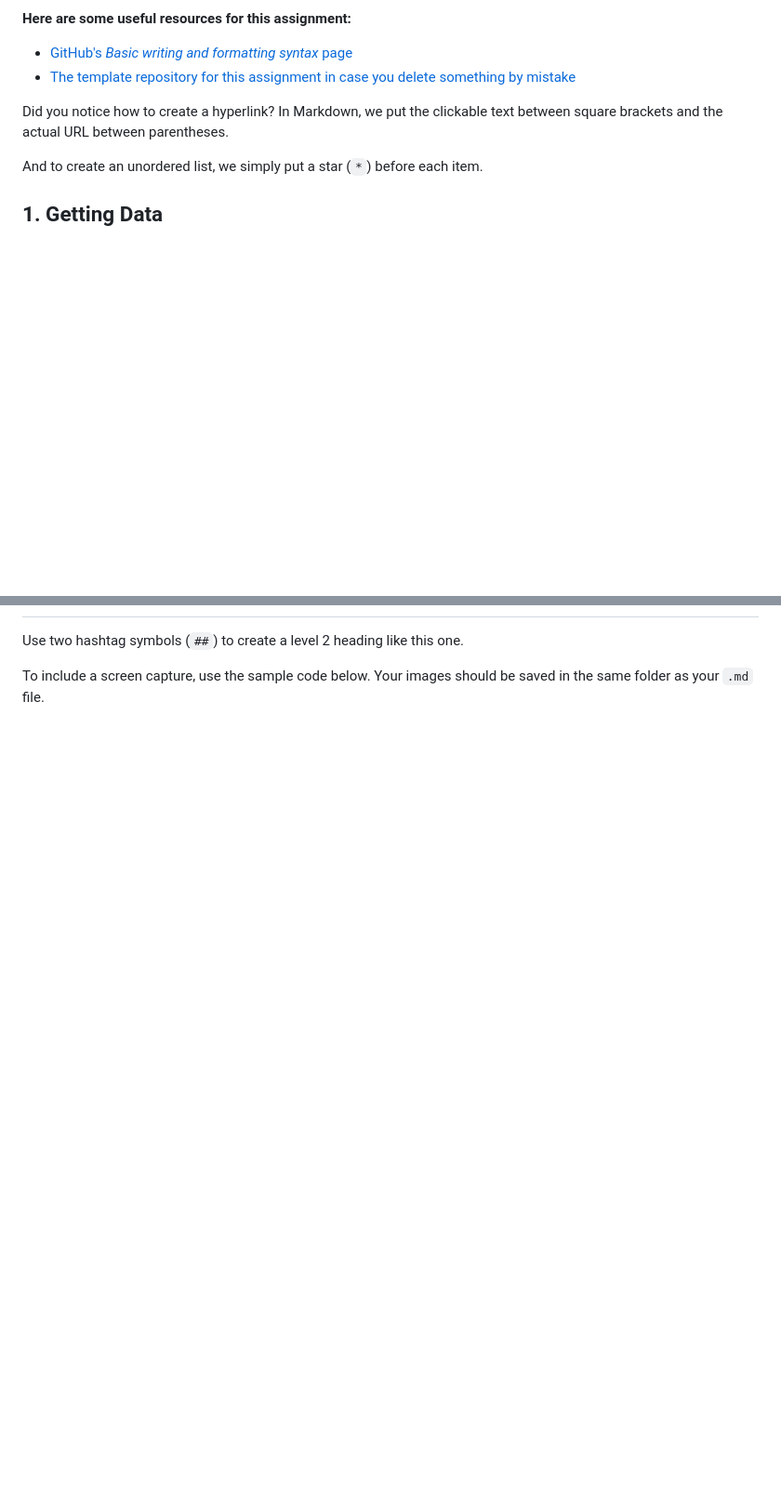
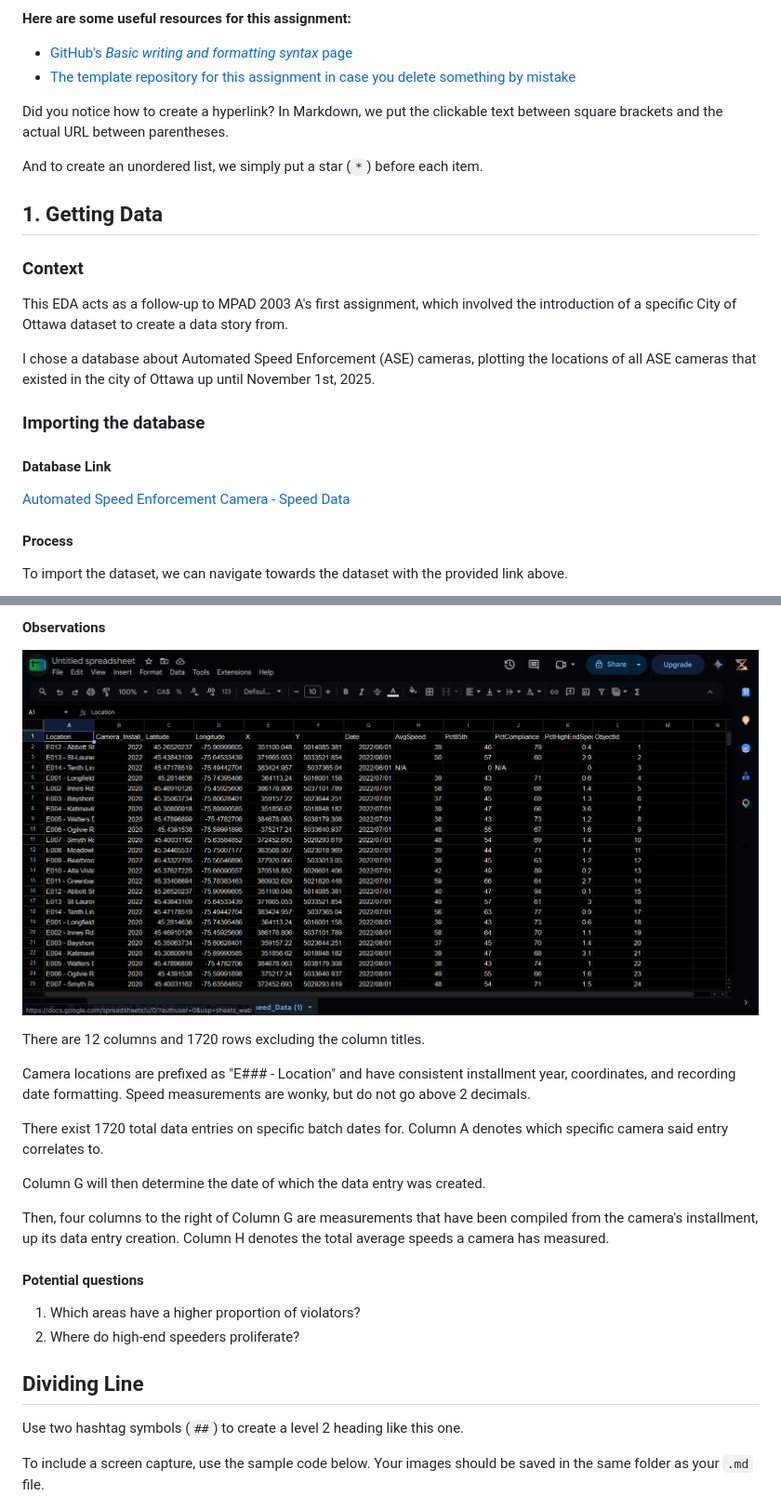
Before and after one commit to Saiyons/mpad_2003_deliverable_2, a Markdown page: mok_mpad_2003_deliverable_2.md, 2 parts joined by grey strips. Shown at 93% size. Drawn GitHub-style; pictures changed too: initialImport.png (added); blank space fills up the shorter version.

Commit message:
"1. Getting Data" Basic completion - Data import and summary

```diff
--- a/mok_mpad_2003_deliverable_2.md
+++ b/mok_mpad_2003_deliverable_2.md
@@ -25,3 +25,18 @@ Did you notice how to create a hyperlink? In Markdown, we put the clickable text
 And to create an unordered list, we simply put a star (`*`) before each item.
 
 ## 1. Getting Data
+
+### Context
+This EDA acts as a follow-up to MPAD 2003 A's first assignment, which involved the introduction of a specific City of Ottawa dataset to create a data story from.
+
+I chose a database about Automated Speed Enforcement (ASE) cameras, plotting the locations of all ASE cameras that existed in the city of Ottawa up until November 1st, 2025.
+
+### Importing the database
+
+#### Database Link
+[Automated Speed Enforcement Camera - Speed Data](https://open.ottawa.ca/datasets/432723dbabc64909a075956eccd4ee03_0/explore?location=45.277107%2C-75.756363%2C5)
+
+#### Process
+
+To import the dataset, we can navigate towards the dataset with the provided link above.
+
@@ -28,3 +57,24 @@ And to create an unordered list, we simply put a star (`*`) before each item.
+#### Observations
+![](initialImport.png)
+
+There are 12 columns and 1720 rows excluding the column titles.
+
+Camera locations are prefixed as "E### - Location" and have consistent installment year, coordinates, and recording date formatting. Speed measurements are wonky, but do not go above 2 decimals.
+
+There exist 1720 total data entries on specific batch dates for. Column A denotes which specific camera said entry correlates to.
+
+Column G will then determine the date of which the data entry was created.
+
+Then, four columns to the right of Column G are measurements that have been compiled from the camera's installment, up its data entry creation. Column H denotes the total average speeds a camera has measured.
+
+#### Potential questions
+
+1. Which areas have a higher proportion of violators?
+2. Where do high-end speeders proliferate?
+
+
+## Dividing Line
+
 
 Use two hashtag symbols (`##`) to create a level 2 heading like this one.
 
```
Also changed, not shown: other parts of mok_mpad_2003_deliverable_2.md (+15 -1 lines), importStep1.png (added), importStep2.png (added), importStep3.png (added), importStep4.png (added).
